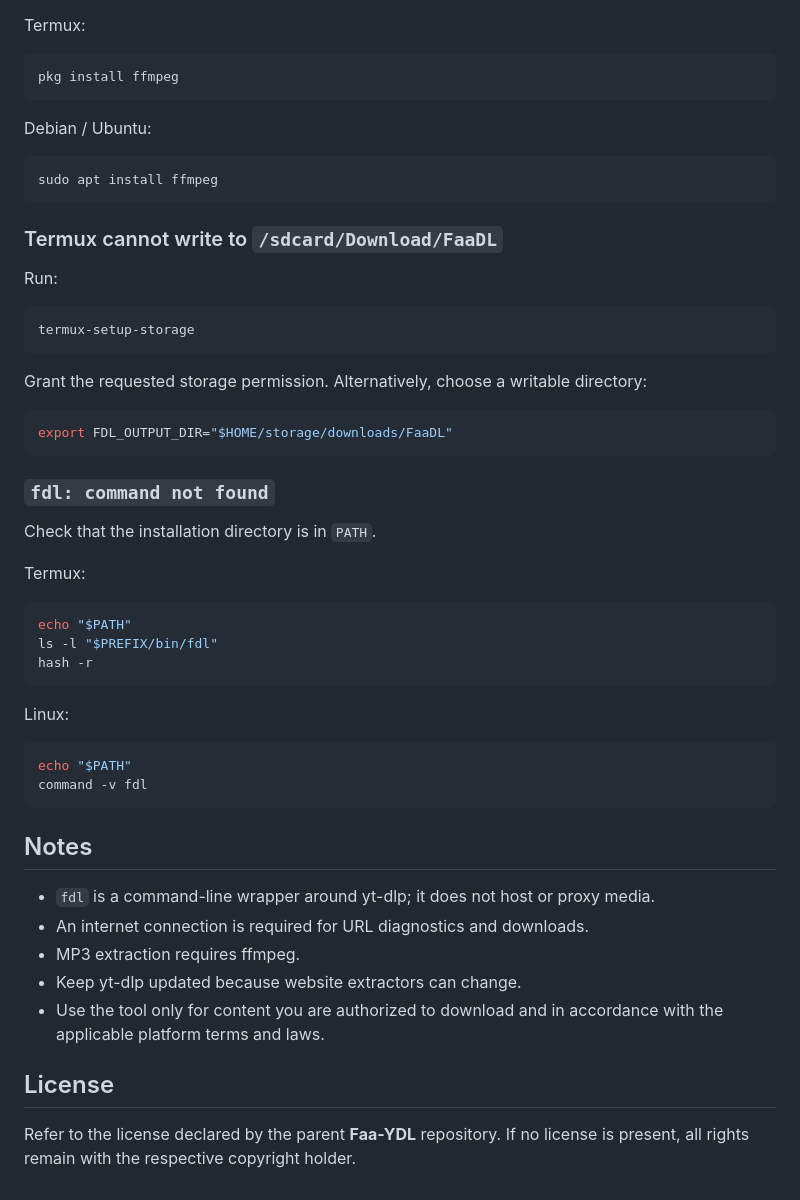
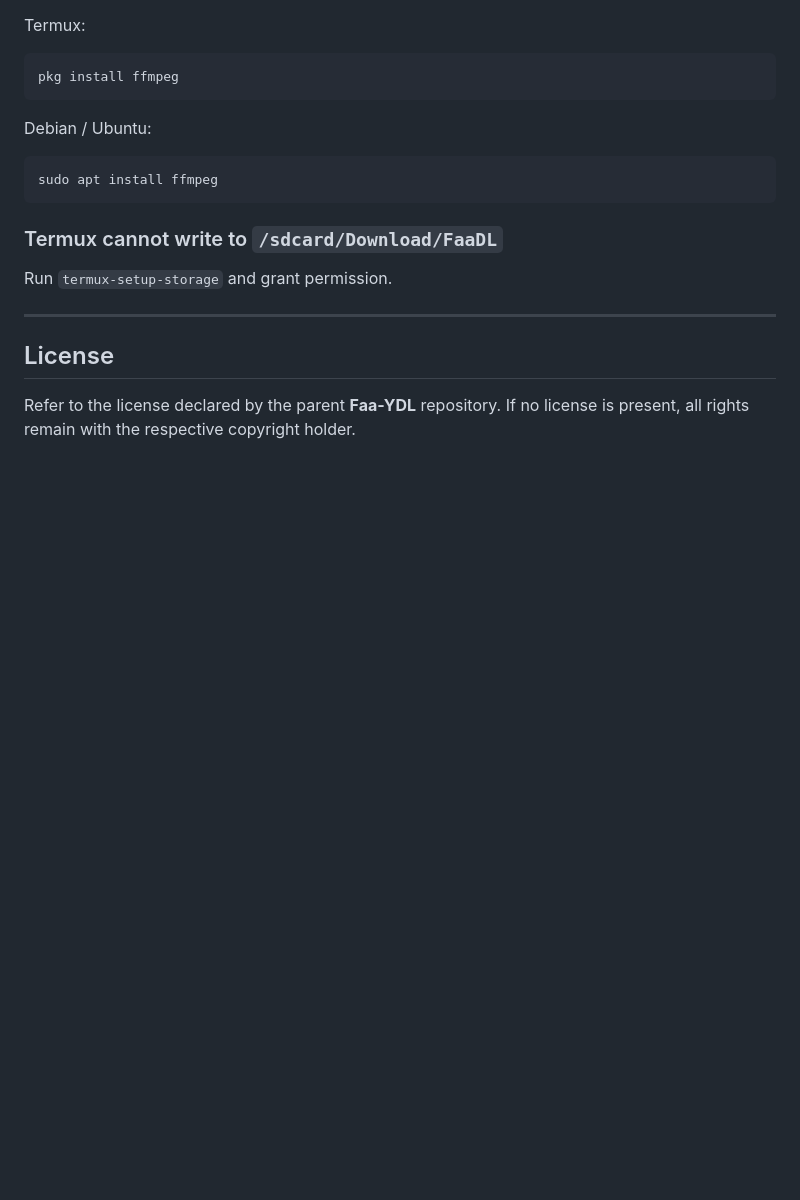
Before and after one commit to FaaRamadhann/Faa-YDL, a Markdown page: FDL-CLI-README.md, the part around one of its changes. Rendered like a GitHub page; blank space fills up the shorter version.

````diff
--- a/FDL-CLI-README.md
+++ b/FDL-CLI-README.md
@@ -284,52 +216,10 @@ sudo apt install ffmpeg
 ```
 
 ### Termux cannot write to `/sdcard/Download/FaaDL`
+Run `termux-setup-storage` and grant permission.
 
-Run:
-
-``` bash
-termux-setup-storage
-```
-
-Grant the requested storage permission. Alternatively, choose a writable
-directory:
-
-``` bash
-export FDL_OUTPUT_DIR="$HOME/storage/downloads/FaaDL"
-```
-
-### `fdl: command not found`
-
-Check that the installation directory is in `PATH`.
-
-Termux:
-
-``` bash
-echo "$PATH"
-ls -l "$PREFIX/bin/fdl"
-hash -r
-```
-
-Linux:
-
-``` bash
-echo "$PATH"
-command -v fdl
-```
-
-## Notes
-
--   `fdl` is a command-line wrapper around yt-dlp; it does not host or
-    proxy media.
--   An internet connection is required for URL diagnostics and
-    downloads.
--   MP3 extraction requires ffmpeg.
--   Keep yt-dlp updated because website extractors can change.
--   Use the tool only for content you are authorized to download and in
-    accordance with the applicable platform terms and laws.
+---
 
 ## License
 
-Refer to the license declared by the parent **Faa-YDL** repository. If
-no license is present, all rights remain with the respective copyright
-holder.
+Refer to the license declared by the parent **Faa-YDL** repository. If no license is present, all rights remain with the respective copyright holder.
````
Also changed, not shown: other parts of FDL-CLI-README.md (+91 -159 lines).
